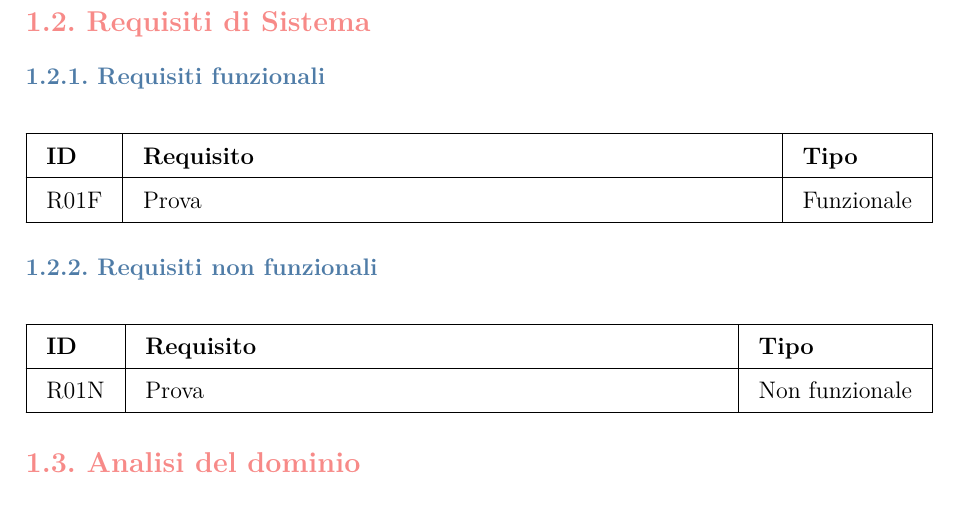
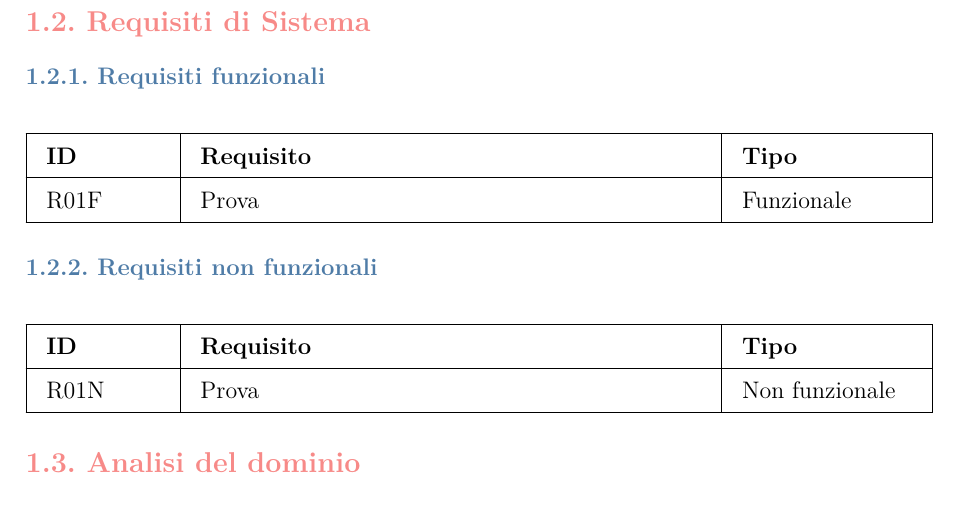
Before and after one commit to federicoporpora/studyLink, a LaTeX document (latex/studyLink.tex): part of page 6 of 8, cut so that both start at the same text. Compiled offline with pdfLaTeX.

Commit message:
corrette le tabelle dei requisiti

```diff
--- a/latex/studyLink.tex
+++ b/latex/studyLink.tex
@@ -117,7 +117,7 @@ Inoltre, per facilitare l'organizzazione, tutti gli iscritti a un Evento hanno a
 \section{Requisiti di Sistema}
 
 \subsection{Requisiti funzionali}
-\begin{tabularx}{\textwidth}{|l|X|l|}
+\begin{tabularx}{\textwidth}{|p{2cm}|X|p{3cm}|}
     \hline
     \textbf{ID} & \textbf{Requisito} & \textbf{Tipo} \\ \hline
     \endhead
@@ -125,7 +125,7 @@ Inoltre, per facilitare l'organizzazione, tutti gli iscritti a un Evento hanno a
 \end{tabularx}
 
 \subsection{Requisiti non funzionali}
-\begin{tabularx}{\textwidth}{|l|X|l|}
+\begin{tabularx}{\textwidth}{|p{2cm}|X|p{3cm}|}
     \hline
     \textbf{ID} & \textbf{Requisito} & \textbf{Tipo} \\ \hline
     \endhead
```
Also changed, not shown: studyLink.pdf, 2 other files.
